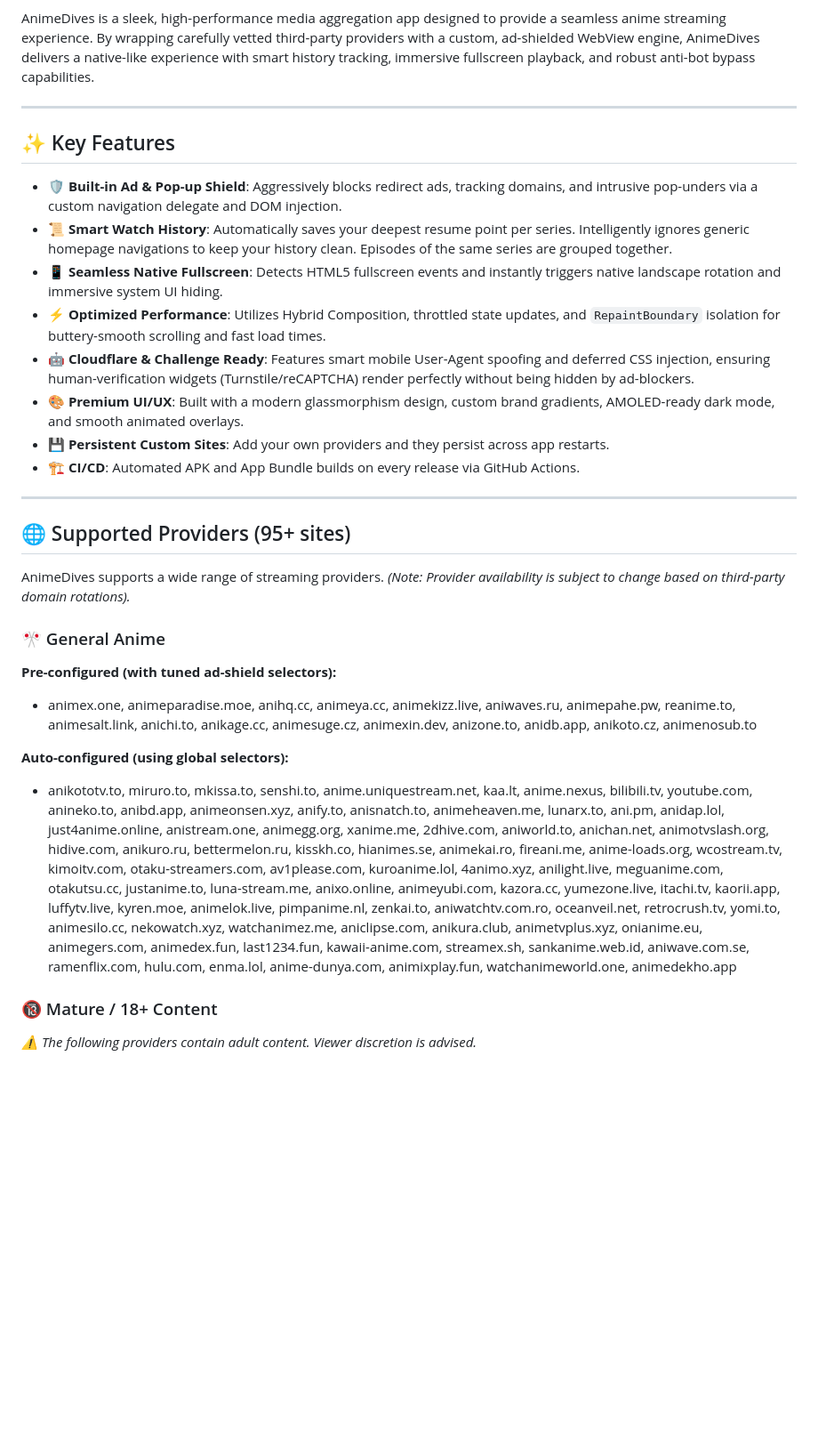
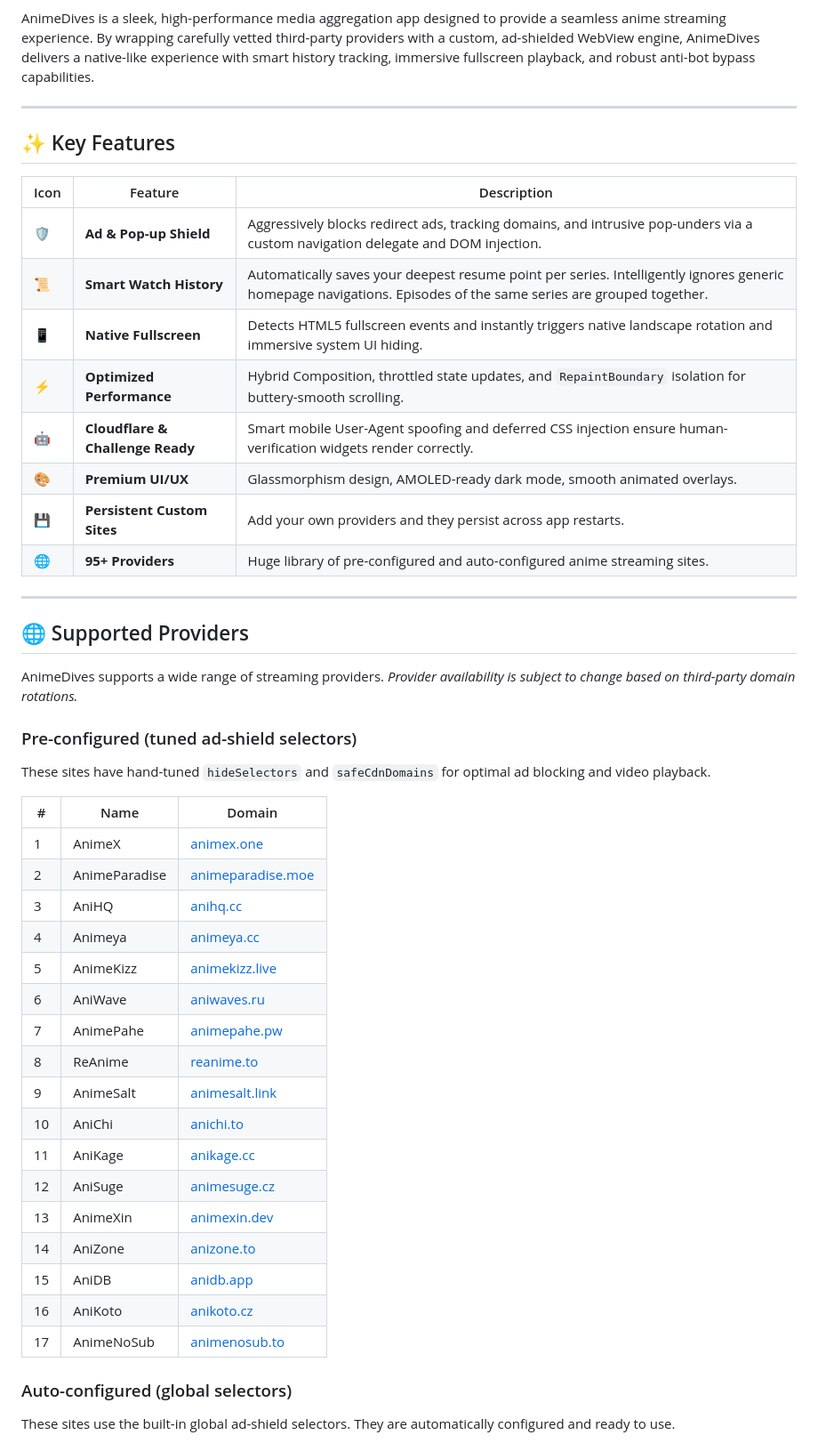
Before and after one commit to ayoubzulfiqar/animedives, a Markdown page: README.md, the part around one of its changes. Shown at 89% size. Rendered like a GitHub page; blank space fills up the shorter version.

```diff
--- a/README.md
+++ b/README.md
@@ -8,8 +9,8 @@
 > **An Anime Watching App That Just Works.**
 > Install the app, select a provider, and start watching. No hassle, no bloat.
 
-AnimeDives is a sleek, high-performance media aggregation app designed to provide
-a seamless anime streaming experience. By wrapping carefully vetted third-party
+AnimeDives is a sleek, high-performance media aggregation app designed to provide a
+seamless anime streaming experience. By wrapping carefully vetted third-party
 providers with a custom, ad-shielded WebView engine, AnimeDives delivers a
 native-like experience with smart history tracking, immersive fullscreen
 playback, and robust anti-bot bypass capabilities.
@@ -18,61 +19,51 @@ playback, and robust anti-bot bypass capabilities.
 
 ## ✨ Key Features
 
-- 🛡️ **Built-in Ad & Pop-up Shield**: Aggressively blocks redirect ads, tracking
-  domains, and intrusive pop-unders via a custom navigation delegate and DOM
-  injection.
-- 📜 **Smart Watch History**: Automatically saves your deepest resume point per
-  series. Intelligently ignores generic homepage navigations to keep your
-  history clean. Episodes of the same series are grouped together.
-- 📱 **Seamless Native Fullscreen**: Detects HTML5 fullscreen events and
-  instantly triggers native landscape rotation and immersive system UI hiding.
-- ⚡ **Optimized Performance**: Utilizes Hybrid Composition, throttled state
-  updates, and `RepaintBoundary` isolation for buttery-smooth scrolling and fast
-  load times.
-- 🤖 **Cloudflare & Challenge Ready**: Features smart mobile User-Agent
-  spoofing and deferred CSS injection, ensuring human-verification widgets
-  (Turnstile/reCAPTCHA) render perfectly without being hidden by ad-blockers.
-- 🎨 **Premium UI/UX**: Built with a modern glassmorphism design, custom brand
-  gradients, AMOLED-ready dark mode, and smooth animated overlays.
-- 💾 **Persistent Custom Sites**: Add your own providers and they persist across
-  app restarts.
-- 🏗️ **CI/CD**: Automated APK and App Bundle builds on every release via
-  GitHub Actions.
+| Icon | Feature | Description |
+|------|---------|-------------|
+| 🛡️ | **Ad & Pop-up Shield** | Aggressively blocks redirect ads, tracking domains, and intrusive pop-unders via a custom navigation delegate and DOM injection. |
+| 📜 | **Smart Watch History** | Automatically saves your deepest resume point per series. Intelligently ignores generic homepage navigations. Episodes of the same series are grouped together. |
+| 📱 | **Native Fullscreen** | Detects HTML5 fullscreen events and instantly triggers native landscape rotation and immersive system UI hiding. |
+| ⚡ | **Optimized Performance** | Hybrid Composition, throttled state updates, and `RepaintBoundary` isolation for buttery-smooth scrolling. |
+| 🤖 | **Cloudflare & Challenge Ready** | Smart mobile User-Agent spoofing and deferred CSS injection ensure human-verification widgets render correctly. |
+| 🎨 | **Premium UI/UX** | Glassmorphism design, AMOLED-ready dark mode, smooth animated overlays. |
+| 💾 | **Persistent Custom Sites** | Add your own providers and they persist across app restarts. |
+| 🌐 | **95+ Providers** | Huge library of pre-configured and auto-configured anime streaming sites. |
 
 ---
 
-## 🌐 Supported Providers (95+ sites)
+## 🌐 Supported Providers
 
-AnimeDives supports a wide range of streaming providers. _(Note: Provider
-availability is subject to change based on third-party domain rotations)._
+AnimeDives supports a wide range of streaming providers. _Provider availability is
+subject to change based on third-party domain rotations._
 
-### 🎌 General Anime
+### Pre-configured (tuned ad-shield selectors)
 
-**Pre-configured (with tuned ad-shield selectors):**
-- animex.one, animeparadise.moe, anihq.cc, animeya.cc, animekizz.live,
-  aniwaves.ru, animepahe.pw, reanime.to, animesalt.link, anichi.to,
-  anikage.cc, animesuge.cz, animexin.dev, anizone.to, anidb.app, anikoto.cz,
-  animenosub.to
+These sites have hand-tuned `hideSelectors` and `safeCdnDomains` for optimal ad
+blocking and video playback.
 
-**Auto-configured (using global selectors):**
-- anikototv.to, miruro.to, mkissa.to, senshi.to, anime.uniquestream.net,
-  kaa.lt, anime.nexus, bilibili.tv, youtube.com, anineko.to, anibd.app,
-  animeonsen.xyz, anify.to, anisnatch.to, animeheaven.me, lunarx.to, ani.pm,
-  anidap.lol, just4anime.online, anistream.one, animegg.org, xanime.me,
-  2dhive.com, aniworld.to, anichan.net, animotvslash.org, hidive.com,
-  anikuro.ru, bettermelon.ru, kisskh.co, hianimes.se, animekai.ro, fireani.me,
-  anime-loads.org, wcostream.tv, kimoitv.com, otaku-streamers.com,
-  av1please.com, kuroanime.lol, 4animo.xyz, anilight.live, meguanime.com,
-  otakutsu.cc, justanime.to, luna-stream.me, anixo.online, animeyubi.com,
-  kazora.cc, yumezone.live, itachi.tv, kaorii.app, luffytv.live, kyren.moe,
-  animelok.live, pimpanime.nl, zenkai.to, aniwatchtv.com.ro, oceanveil.net,
-  retrocrush.tv, yomi.to, animesilo.cc, nekowatch.xyz, watchanimez.me,
-  aniclipse.com, anikura.club, animetvplus.xyz, onianime.eu, animegers.com,
-  animedex.fun, last1234.fun, kawaii-anime.com, streamex.sh, sankanime.web.id,
-  aniwave.com.se, ramenflix.com, hulu.com, enma.lol, anime-dunya.com,
-  animixplay.fun, watchanimeworld.one, animedekho.app
+| # | Name | Domain |
+|---|------|--------|
+| 1 | AnimeX | [animex.one](https://animex.one/home) |
+| 2 | AnimeParadise | [animeparadise.moe](https://www.animeparadise.moe/) |
+| 3 | AniHQ | [anihq.cc](https://anihq.cc/home/) |
+| 4 | Animeya | [animeya.cc](https://animeya.cc/home) |
+| 5 | AnimeKizz | [animekizz.live](https://animekizz.live/) |
+| 6 | AniWave | [aniwaves.ru](https://aniwaves.ru/) |
+| 7 | AnimePahe | [animepahe.pw](https://animepahe.pw/) |
+| 8 | ReAnime | [reanime.to](https://reanime.to/home) |
+| 9 | AnimeSalt | [animesalt.link](https://animesalt.link/) |
+| 10 | AniChi | [anichi.to](https://anichi.to/) |
+| 11 | AniKage | [anikage.cc](https://anikage.cc/) |
+| 12 | AniSuge | [animesuge.cz](https://animesuge.cz/) |
+| 13 | AnimeXin | [animexin.dev](https://animexin.dev/) |
+| 14 | AniZone | [anizone.to](https://anizone.to/) |
+| 15 | AniDB | [anidb.app](https://anidb.app/home) |
+| 16 | AniKoto | [anikoto.cz](https://anikoto.cz/home) |
+| 17 | AnimeNoSub | [animenosub.to](https://animenosub.to/) |
 
-### 🔞 Mature / 18+ Content
+### Auto-configured (global selectors)
 
-_⚠️ The following providers contain adult content. Viewer discretion is advised._
+These sites use the built-in global ad-shield selectors. They are automatically
+configured and ready to use.
 
```
Also changed, not shown: other parts of README.md (+102 -16 lines).
